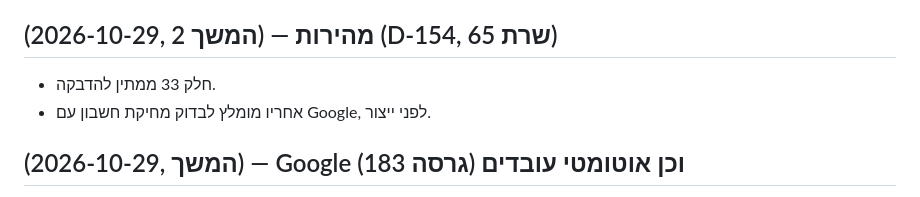
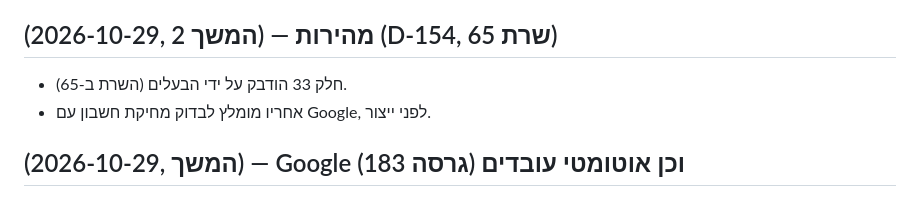
Before and after one commit to fenetnet/Drivetalk, a Markdown page: docs/handoff.md, the part around the change. Rendered like a GitHub page.

Commit message:
Docs: server 65 in production
Co-Authored-By: Claude Opus 5.5 <noreply@anthropic.com>
Claude-Session: https://claude.ai/code/session_019HnZgoGDmsrboiZZSe31zJ

```diff
--- a/docs/handoff.md
+++ b/docs/handoff.md
@@ -25,7 +25,7 @@ _עודכן: 2026-10-18_
 
 ## (2026-10-29, המשך 2) — מהירות (D-154, שרת 65)
 
-- חלק 33 ממתין להדבקה.
+- חלק 33 הודבק על ידי הבעלים (השרת ב-65).
 - אחריו מומלץ לבדוק מחיקת חשבון עם Google, לפני ייצור.
 
 ## (2026-10-29, המשך) — Google וכן אוטומטי עובדים (גרסה 183)
```
